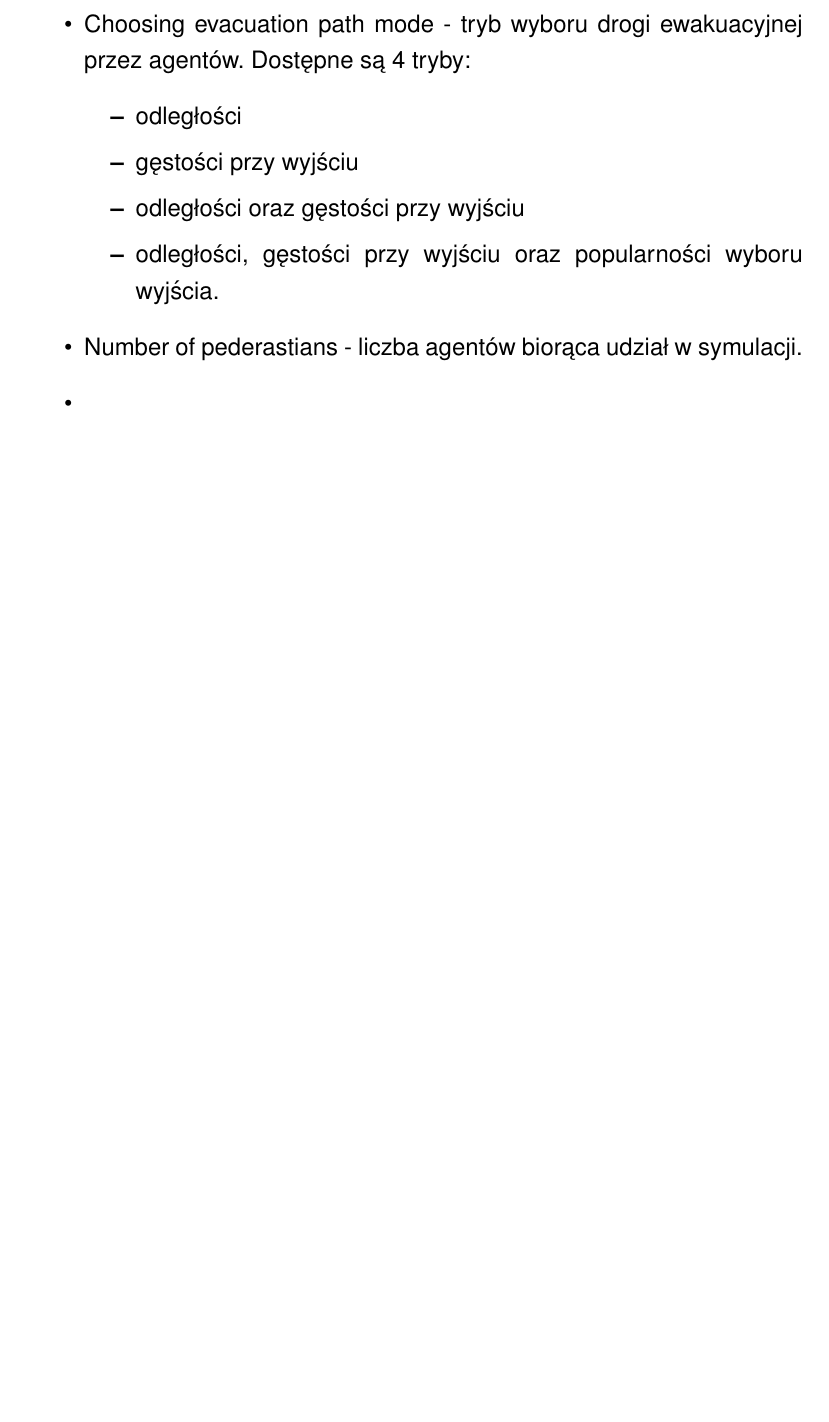
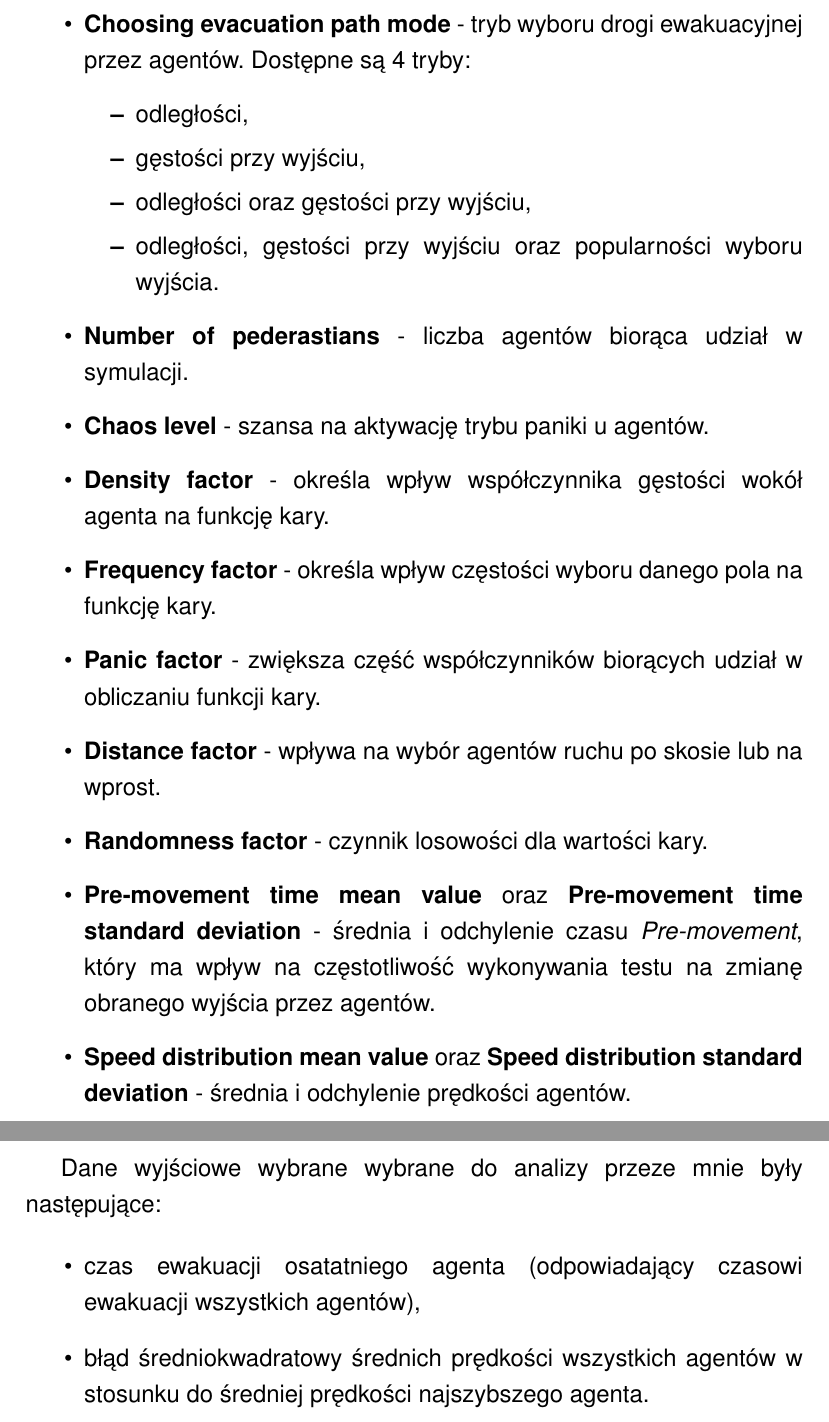
Before and after one commit to Xaaq/Inzynierka, a LaTeX document (inzynierka_latex/Inzynierka.tex): part of page 4 of 4 before the commit and two parts of pages 4 and 5 of 5 after it, the two joined at a grey line, cut so that both start at the same text, the shorter picture padded with empty space. Compiled offline with pdfLaTeX.

Commit message:
do some stuff

```diff
--- a/inzynierka_latex/Inzynierka.tex
+++ b/inzynierka_latex/Inzynierka.tex
@@ -78 +74,0 @@
-		\item Choosing evacuation path mode - tryb wyboru drogi ewakuacyjnej przez agentów. Dostępne są 4 tryby:
@@ -79,10 +78,25 @@
+		\item \textbf{Choosing evacuation path mode} - tryb wyboru drogi ewakuacyjnej przez agentów. Dostępne są 4 tryby:
 			\begin{itemize}
-			\item odległości
-			\item gęstości przy wyjściu
-			\item odległości oraz gęstości przy wyjściu
+			\item odległości,
+			\item gęstości przy wyjściu,
+			\item odległości oraz gęstości przy wyjściu,
 			\item odległości, gęstości przy wyjściu oraz popularności wyboru wyjścia.
 			\end{itemize}
-		\item Number of pederastians - liczba agentów biorąca udział w symulacji.
-		\item
+		\item \textbf{Number of pederastians} - liczba agentów biorąca udział w symulacji.
+		\item \textbf{Chaos level} - szansa na aktywację trybu paniki u agentów.
+		\item \textbf{Density factor} - określa wpływ współczynnika gęstości wokół agenta na funkcję kary.
+		\item \textbf{Frequency factor} - określa wpływ częstości wyboru danego pola na funkcję kary.
+		\item \textbf{Panic factor} - zwiększa część współczynników biorących udział w obliczaniu funkcji kary.
+		\item \textbf{Distance factor} - wpływa na wybór agentów ruchu po skosie lub na wprost.
+		\item \textbf{Randomness factor} - czynnik losowości dla wartości kary.
+		\item \textbf{Pre-movement time mean value} oraz \textbf{Pre-movement time standard deviation} - średnia i odchylenie czasu \textit{Pre-movement}, który ma wpływ na częstotliwość wykonywania testu na zmianę obranego wyjścia przez agentów.
+		\item \textbf{Speed distribution mean value} oraz \textbf{Speed distribution standard deviation} - średnia i odchylenie prędkości agentów.
+		\end{itemize}
+
+		Dane wyjściowe wybrane wybrane do analizy przeze mnie były następujące:
+
+		\begin{itemize}
+		\item czas ewakuacji osatatniego agenta (odpowiadający czasowi ewakuacji wszystkich agentów),
+		\item błąd średniokwadratowy średnich prędkości wszystkich agentów w stosunku do średniej prędkości najszybszego agenta.
 		\end{itemize}
 \end{document}
```
Also changed, not shown: inzynierka_latex/Inzynierka.tex (8 more changed lines), 3 other files.
